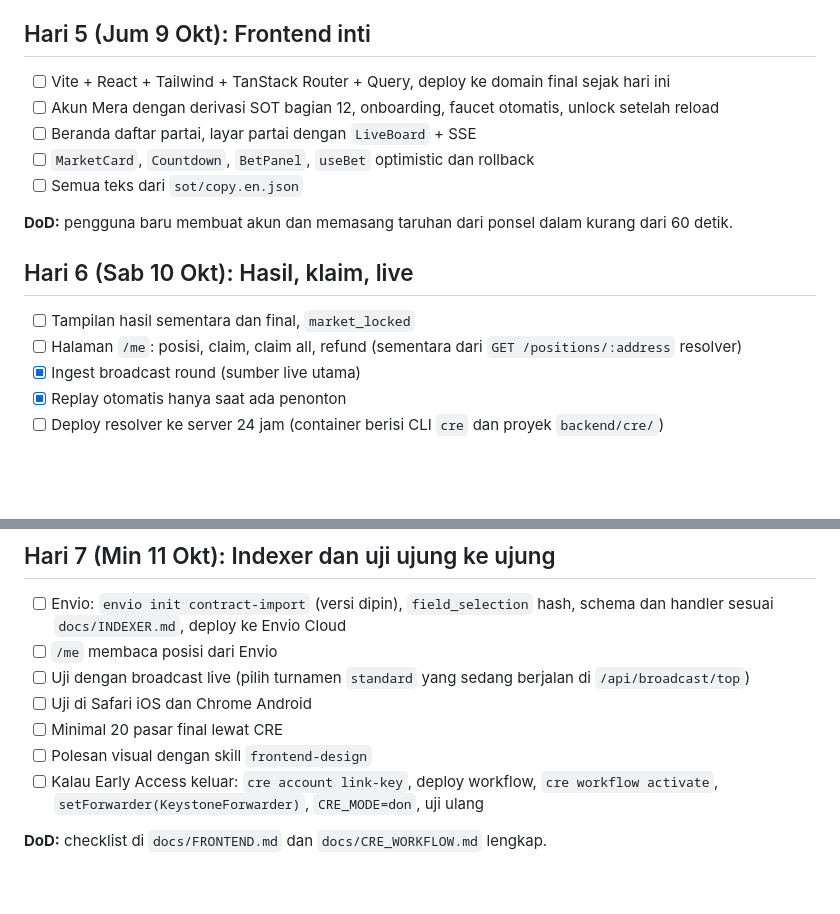
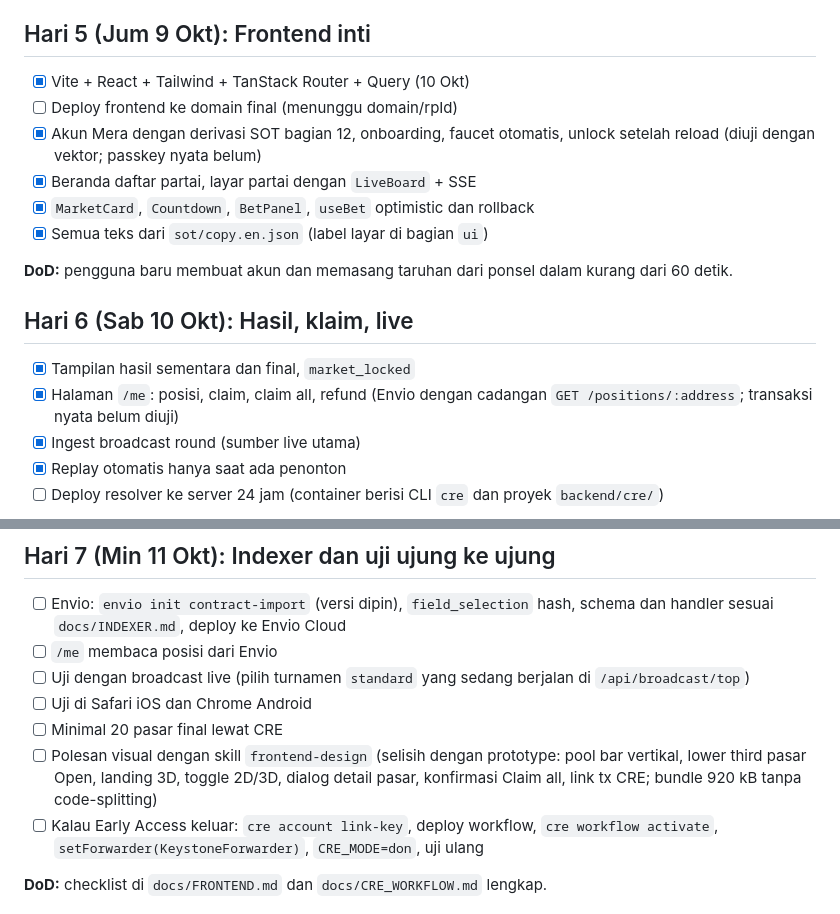
Before and after one commit to danustaif/movemarket-source, a Markdown page: docs/ROADMAP.md, 2 parts joined by grey strips. Rendered like a GitHub page; blank space fills up the shorter version.

Commit message:
docs: status frontend 10 Oktober di ROADMAP
Co-Authored-By: Claude Opus 5.5 (1M context) <noreply@anthropic.com>

```diff
--- a/docs/ROADMAP.md
+++ b/docs/ROADMAP.md
@@ -65,18 +65,19 @@ Prinsip:
 
 ## Hari 5 (Jum 9 Okt): Frontend inti
 
-- [ ] Vite + React + Tailwind + TanStack Router + Query, deploy ke domain final sejak hari ini
-- [ ] Akun Mera dengan derivasi SOT bagian 12, onboarding, faucet otomatis, unlock setelah reload
-- [ ] Beranda daftar partai, layar partai dengan `LiveBoard` + SSE
-- [ ] `MarketCard`, `Countdown`, `BetPanel`, `useBet` optimistic dan rollback
-- [ ] Semua teks dari `sot/copy.en.json`
+- [x] Vite + React + Tailwind + TanStack Router + Query (10 Okt)
+- [ ] Deploy frontend ke domain final (menunggu domain/rpId)
+- [x] Akun Mera dengan derivasi SOT bagian 12, onboarding, faucet otomatis, unlock setelah reload (diuji dengan vektor; passkey nyata belum)
+- [x] Beranda daftar partai, layar partai dengan `LiveBoard` + SSE
+- [x] `MarketCard`, `Countdown`, `BetPanel`, `useBet` optimistic dan rollback
+- [x] Semua teks dari `sot/copy.en.json` (label layar di bagian `ui`)
 
 **DoD:** pengguna baru membuat akun dan memasang taruhan dari ponsel dalam kurang dari 60 detik.
 
 ## Hari 6 (Sab 10 Okt): Hasil, klaim, live
 
-- [ ] Tampilan hasil sementara dan final, `market_locked`
-- [ ] Halaman `/me`: posisi, claim, claim all, refund (sementara dari `GET /positions/:address` resolver)
+- [x] Tampilan hasil sementara dan final, `market_locked`
+- [x] Halaman `/me`: posisi, claim, claim all, refund (Envio dengan cadangan `GET /positions/:address`; transaksi nyata belum diuji)
 - [x] Ingest broadcast round (sumber live utama)
 - [x] Replay otomatis hanya saat ada penonton
 - [ ] Deploy resolver ke server 24 jam (container berisi CLI `cre` dan proyek `backend/cre/`)
@@ -90,7 +91,7 @@ Prinsip:
 - [ ] Uji dengan broadcast live (pilih turnamen `standard` yang sedang berjalan di `/api/broadcast/top`)
 - [ ] Uji di Safari iOS dan Chrome Android
 - [ ] Minimal 20 pasar final lewat CRE
-- [ ] Polesan visual dengan skill `frontend-design`
+- [ ] Polesan visual dengan skill `frontend-design` (selisih dengan prototype: pool bar vertikal, lower third pasar Open, landing 3D, toggle 2D/3D, dialog detail pasar, konfirmasi Claim all, link tx CRE; bundle 920 kB tanpa code-splitting)
 - [ ] Kalau Early Access keluar: `cre account link-key`, deploy workflow, `cre workflow activate`, `setForwarder(KeystoneForwarder)`, `CRE_MODE=don`, uji ulang
 
 **DoD:** checklist di `docs/FRONTEND.md` dan `docs/CRE_WORKFLOW.md` lengkap.
```
